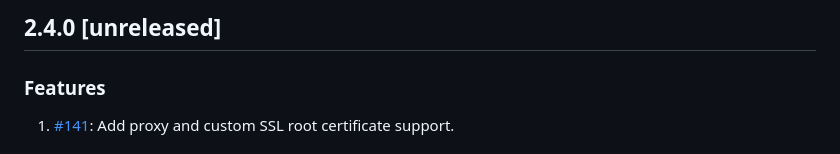
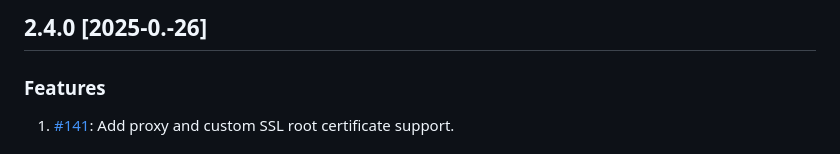
Before and after one commit to InfluxCommunity/influxdb3-go, a Markdown page: CHANGELOG.md, the part around the change. Drawn GitHub-style.

Commit message:
chore(release): release version 2.4.0 [skip ci]

```diff
--- a/CHANGELOG.md
+++ b/CHANGELOG.md
@@ -1,4 +1,4 @@
-## 2.4.0 [unreleased]
+## 2.4.0 [2025-0.-26]
 
 ### Features
 
```
